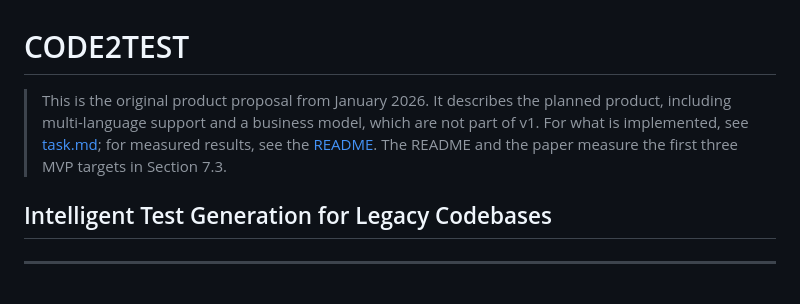
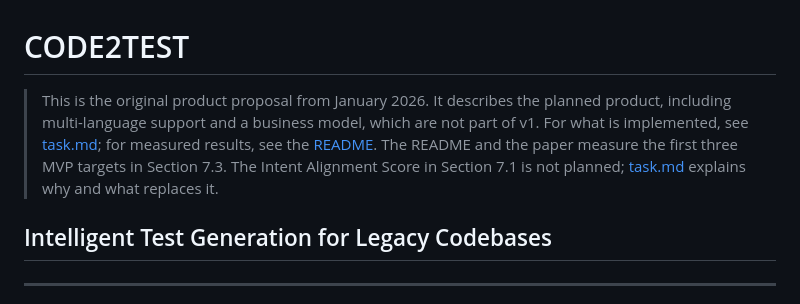
Before and after one commit to Cirkitly/code2test, a Markdown page: docs/proposal.md, the part around the change. Drawn GitHub-style.

```diff
--- a/docs/proposal.md
+++ b/docs/proposal.md
@@ -1,6 +1,6 @@
 # CODE2TEST
 
-> This is the original product proposal from January 2026. It describes the planned product, including multi-language support and a business model, which are not part of v1. For what is implemented, see [task.md](task.md); for measured results, see the [README](../README.md#results). The README and the paper measure the first three MVP targets in Section 7.3.
+> This is the original product proposal from January 2026. It describes the planned product, including multi-language support and a business model, which are not part of v1. For what is implemented, see [task.md](task.md); for measured results, see the [README](../README.md#results). The README and the paper measure the first three MVP targets in Section 7.3. The Intent Alignment Score in Section 7.1 is not planned; [task.md](task.md#not-planned) explains why and what replaces it.
 
 ## Intelligent Test Generation for Legacy Codebases
 
```
Also changed, not shown: docs/task.md (+4 -1 lines).
